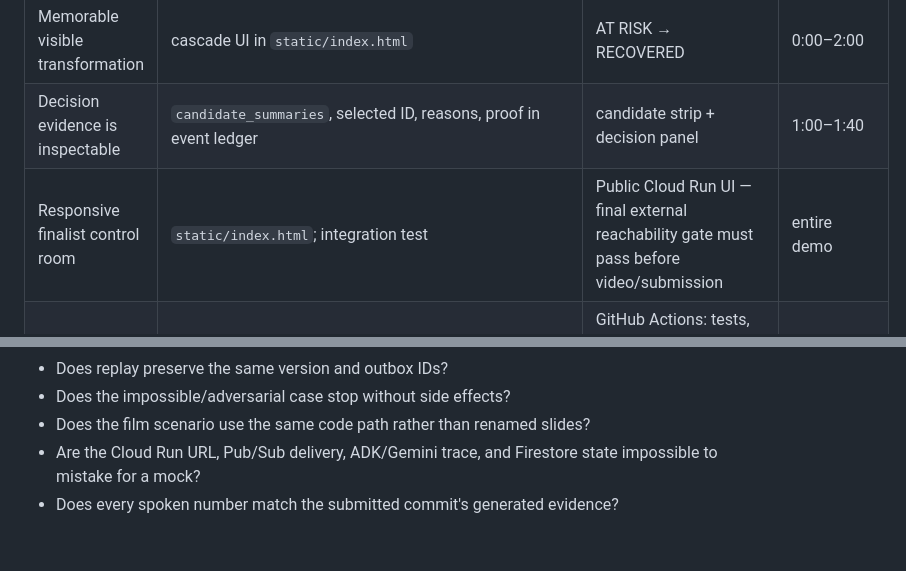
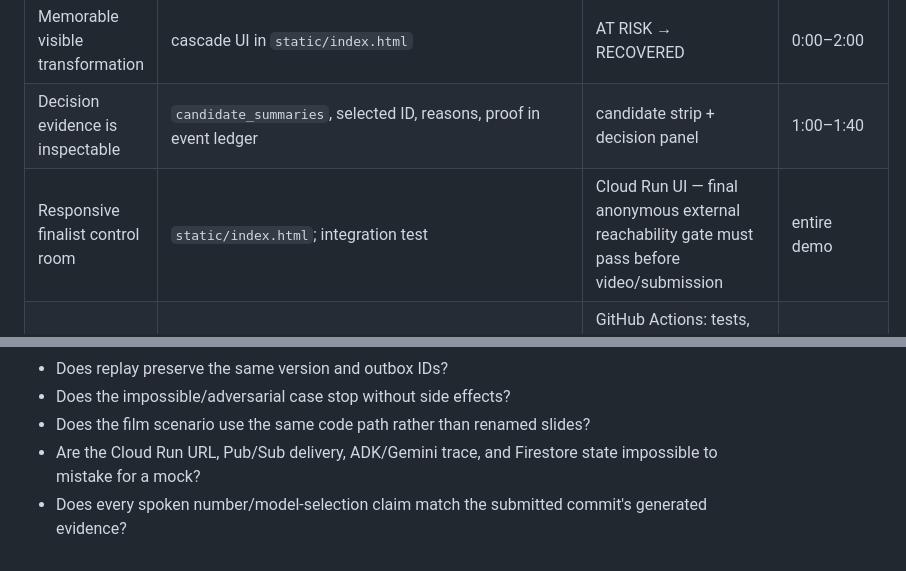
Before and after one commit to rarescos-pixel/places-again, a Markdown page: JUDGE_EVIDENCE.md, 2 parts joined by grey strips. Rendered like a GitHub page.

```diff
--- a/JUDGE_EVIDENCE.md
+++ b/JUDGE_EVIDENCE.md
@@ -48,7 +48,7 @@ exact video timestamps still need reconciliation with the submitted build.
 |---|---|---|---|
 | Memorable visible transformation | cascade UI in `static/index.html` | AT RISK → RECOVERED | 0:00–2:00 |
 | Decision evidence is inspectable | `candidate_summaries`, selected ID, reasons, proof in event ledger | candidate strip + decision panel | 1:00–1:40 |
-| Responsive finalist control room | `static/index.html`; integration test | Public Cloud Run UI — final external reachability gate must pass before video/submission | entire demo |
+| Responsive finalist control room | `static/index.html`; integration test | Cloud Run UI — final anonymous external reachability gate must pass before video/submission | entire demo |
 | Public reproducible quality gate | `.github/workflows/quality-gate.yml` | GitHub Actions: tests, evaluation, core verification, secret/history scan, syntax/parse checks; JSON evidence artifact | repository review |
 | Robust guided deploy | `enable_google_apis.sh`; `scripts/deploy_auto.sh`; retry tests | Owner-authenticated deployment succeeded after bypassing fragile hosted preflight | deployment evidence |
 | Real cloud E2E, replay, and failure | `scripts/cloud_e2e_test.py`; `reports/cloud-e2e-verified-20260829.md` | `FINAL_STATUS=SUCCESS`; generated cloud evidence JSON | 0:40–3:30 |
@@ -142,4 +143,4 @@ service.
 - Does the impossible/adversarial case stop without side effects?
 - Does the film scenario use the same code path rather than renamed slides?
 - Are the Cloud Run URL, Pub/Sub delivery, ADK/Gemini trace, and Firestore state impossible to mistake for a mock?
-- Does every spoken number match the submitted commit's generated evidence?
+- Does every spoken number/model-selection claim match the submitted commit's generated evidence?
```
Also changed, not shown: other parts of JUDGE_EVIDENCE.md (+8 -7 lines).
